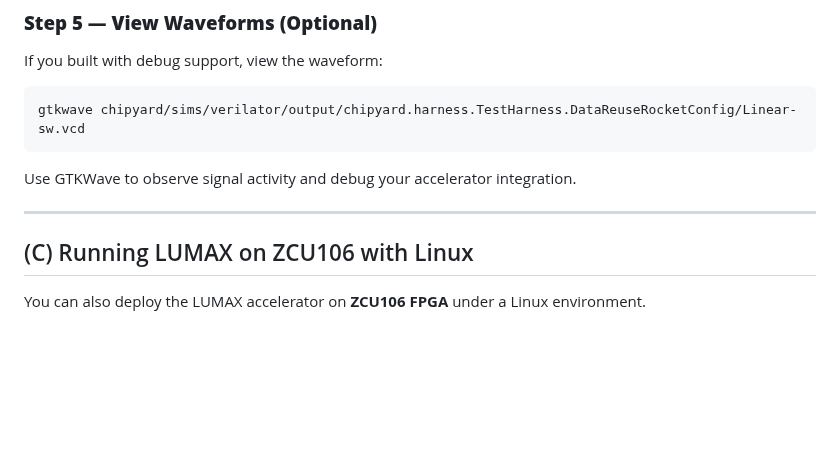
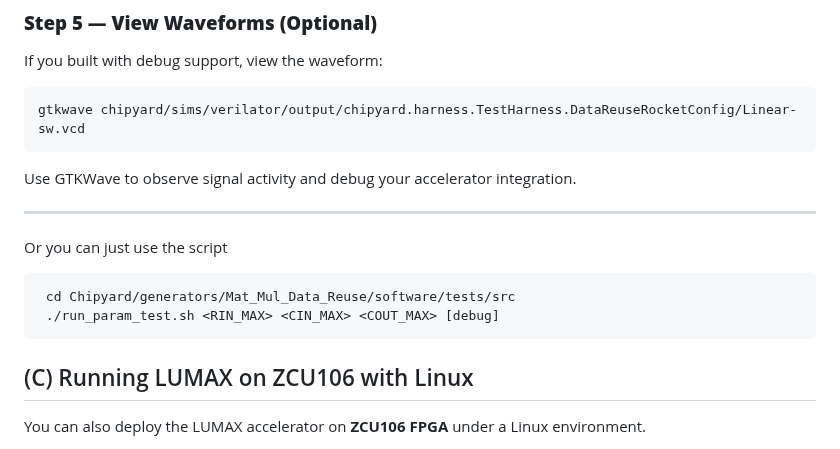
Before and after one commit to IoannouKon/LUMAX, a Markdown page: README.md, the part around the change. Rendered like a GitHub page; blank space fills up the shorter version.

````diff
--- a/README.md
+++ b/README.md
@@ -207,6 +207,13 @@ Use GTKWave to observe signal activity and debug your accelerator integration.
 
 ---
 
+Or you can just use the script
+
+```bash
+ cd Chipyard/generators/Mat_Mul_Data_Reuse/software/tests/src
+ ./run_param_test.sh <RIN_MAX> <CIN_MAX> <COUT_MAX> [debug]
+```
+
 ##  (C) Running LUMAX on ZCU106 with Linux
 
 You can also deploy the LUMAX accelerator on **ZCU106 FPGA** under a Linux environment.
````
